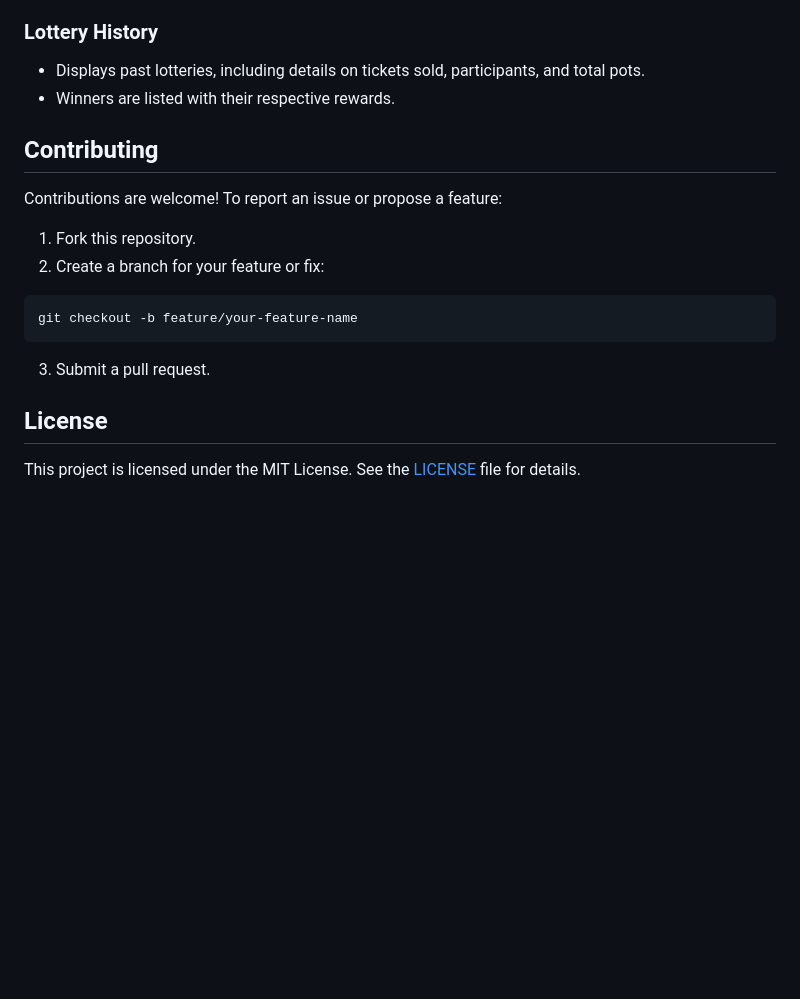
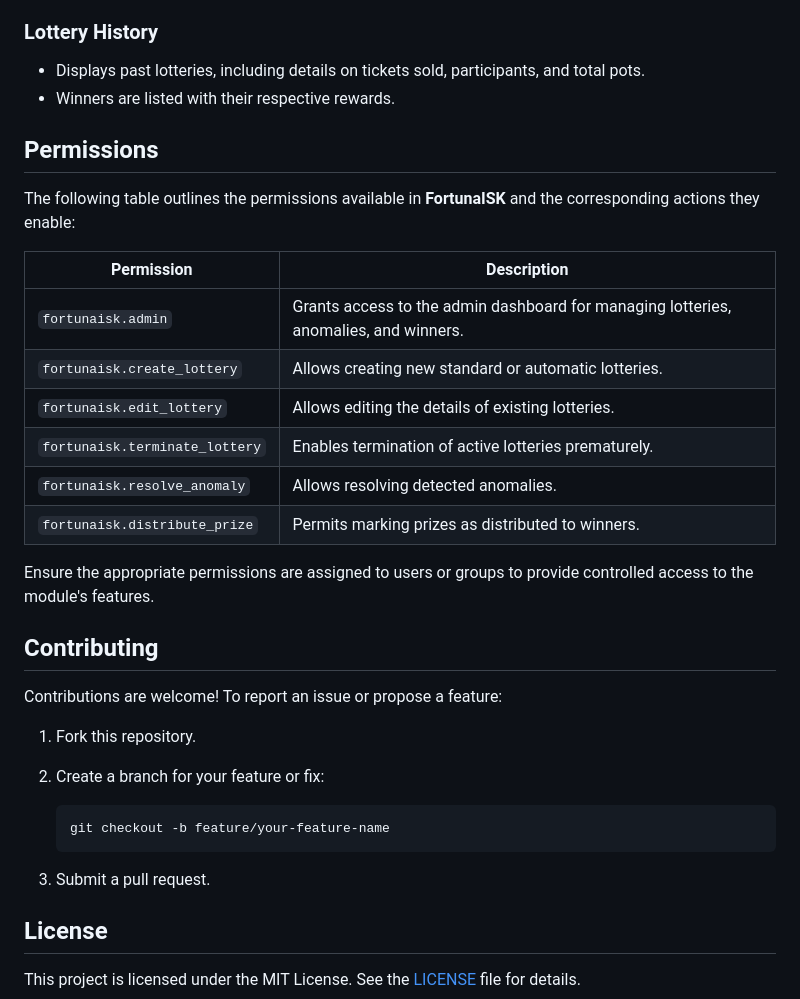
Before and after one commit to Erkaek/aa-fortunaisk, a Markdown page: README.md, the part around the change printed below. GitHub-like rendering; blank space fills up the shorter version.

````diff
--- a/README.md
+++ b/README.md
@@ -96,18 +105,34 @@ Restart the Auth server.
 - Displays past lotteries, including details on tickets sold, participants, and total pots.
 - Winners are listed with their respective rewards.
 
+## Permissions
+
+The following table outlines the permissions available in **FortunaISK** and the corresponding actions they enable:
+
+| **Permission**                 | **Description**                                                                      |
+| ------------------------------ | ------------------------------------------------------------------------------------ |
+| `fortunaisk.admin`             | Grants access to the admin dashboard for managing lotteries, anomalies, and winners. |
+| `fortunaisk.create_lottery`    | Allows creating new standard or automatic lotteries.                                 |
+| `fortunaisk.edit_lottery`      | Allows editing the details of existing lotteries.                                    |
+| `fortunaisk.terminate_lottery` | Enables termination of active lotteries prematurely.                                 |
+| `fortunaisk.resolve_anomaly`   | Allows resolving detected anomalies.                                                 |
+| `fortunaisk.distribute_prize`  | Permits marking prizes as distributed to winners.                                    |
+
+Ensure the appropriate permissions are assigned to users or groups to provide controlled access to the module's features.
+
 ## Contributing
 
 Contributions are welcome! To report an issue or propose a feature:
 
 1. Fork this repository.
+
 1. Create a branch for your feature or fix:
 
-```bash
-git checkout -b feature/your-feature-name
-```
+   ```bash
+   git checkout -b feature/your-feature-name
+   ```
 
-3. Submit a pull request.
+1. Submit a pull request.
 
 ## License
 
````
Also changed, not shown: other parts of README.md (+39 -30 lines).
